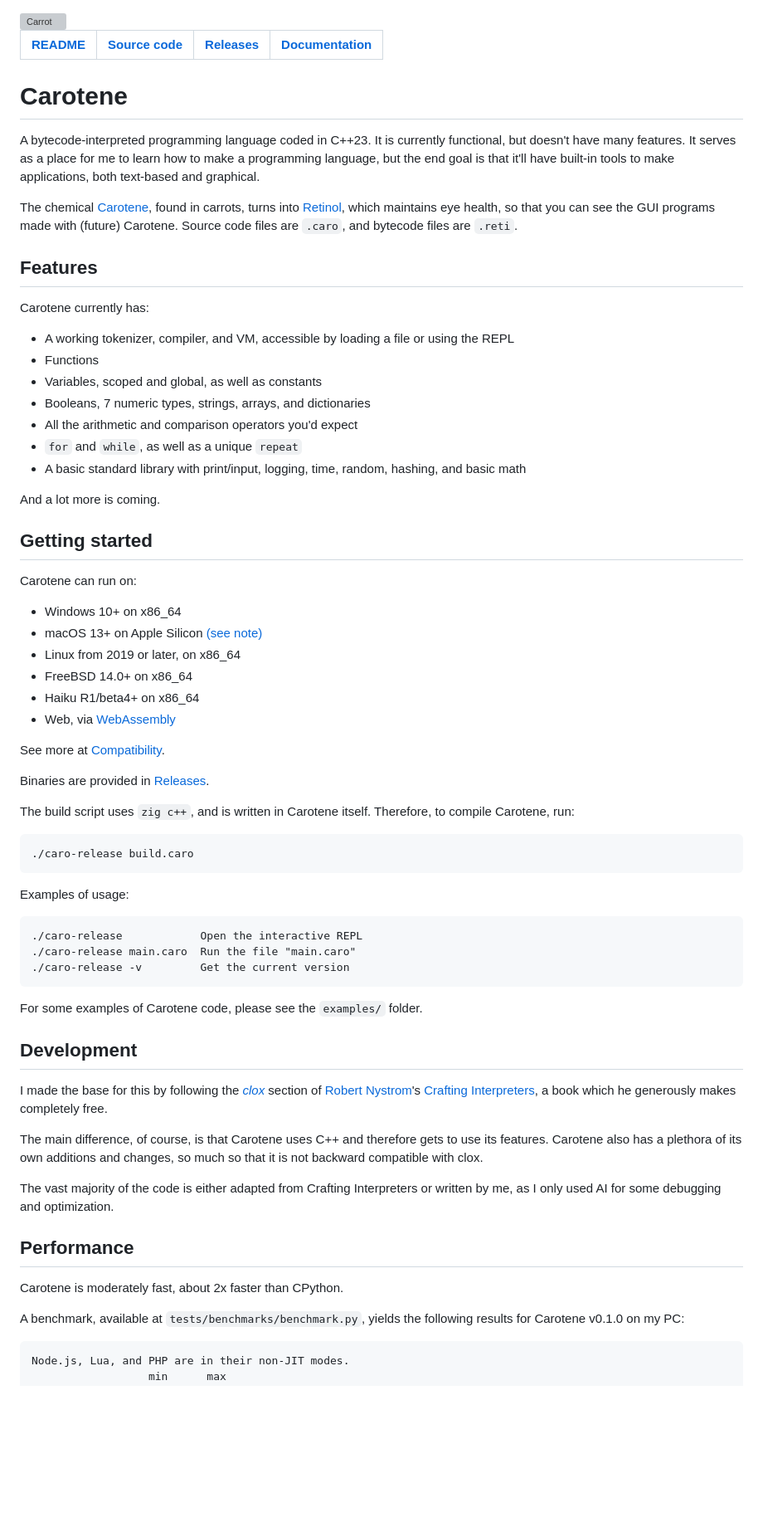
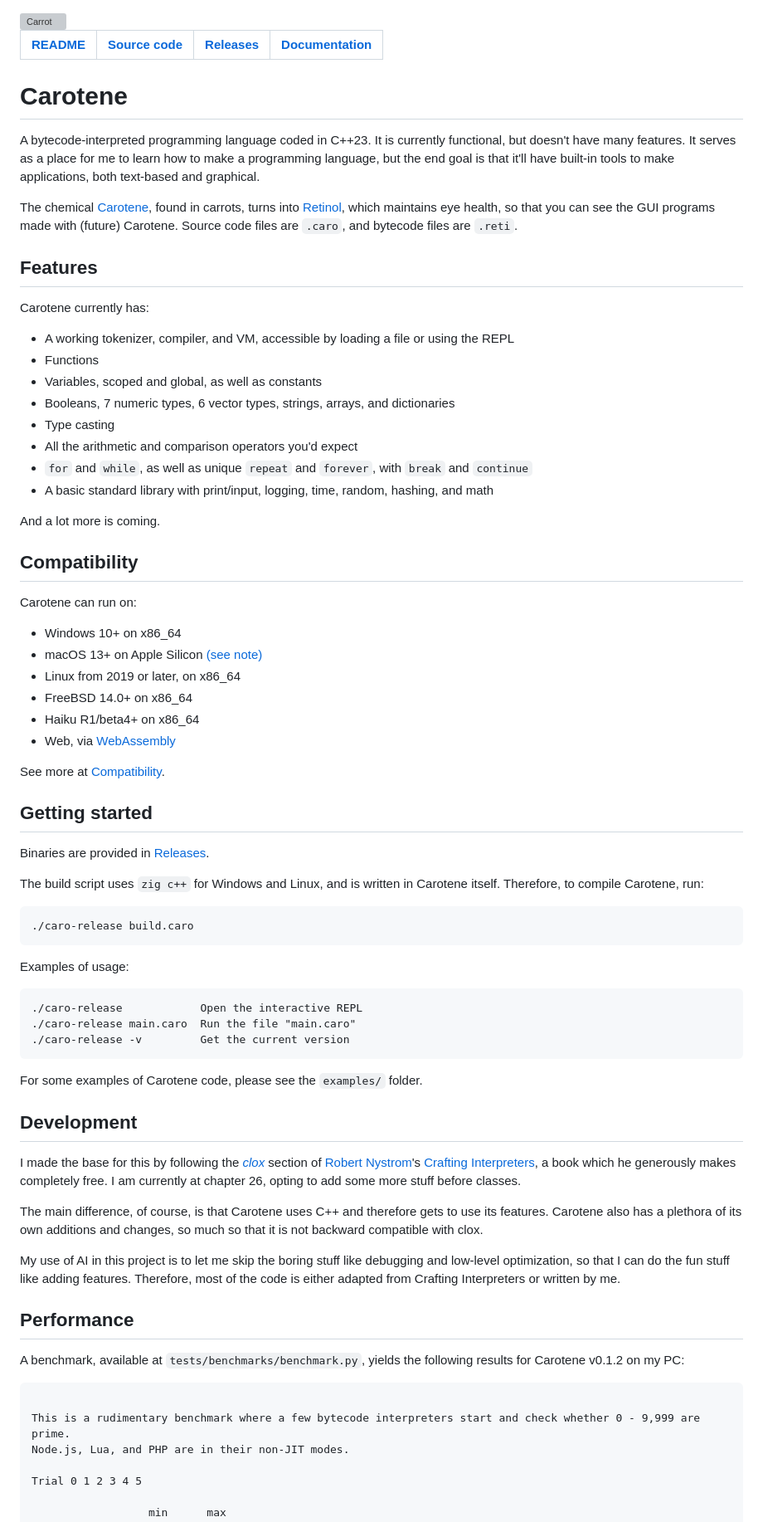
Before and after one commit to anpang54/carotene, a Markdown page: README.md, the part around one of its changes. Shown at 83% size. Rendered like a GitHub page; blank space fills up the shorter version; grey boxes are pictures that could not be loaded.

````diff
--- a/README.md
+++ b/README.md
@@ -3,6 +3,7 @@
 
 | [README](https://github.com/anpang54/carotene?tab=readme-ov-file) | [Source code](https://github.com/anpang54/carotene/tree/main/src) | [Releases](https://github.com/anpang54/carotene/releases) | [Documentation](https://github.com/anpang54/carotene/wiki)
 | - | - | - | - |
+
 
 # Carotene
 
@@ -10,20 +11,23 @@ A bytecode-interpreted programming language coded in C++23. It is currently func
 
 The chemical [Carotene](https://en.wikipedia.org/wiki/Carotene), found in carrots, turns into [Retinol](https://en.wikipedia.org/wiki/Retinol), which maintains eye health, so that you can see the GUI programs made with (future) Carotene. Source code files are `.caro`, and bytecode files are `.reti`.
 
+
 ## Features
 
 Carotene currently has:
 - A working tokenizer, compiler, and VM, accessible by loading a file or using the REPL
 - Functions
 - Variables, scoped and global, as well as constants
-- Booleans, 7 numeric types, strings, arrays, and dictionaries
+- Booleans, 7 numeric types, 6 vector types, strings, arrays, and dictionaries
+- Type casting
 - All the arithmetic and comparison operators you'd expect
-- `for` and `while`, as well as a unique `repeat`
-- A basic standard library with print/input, logging, time, random, hashing, and basic math
+- `for` and `while`, as well as unique `repeat` and `forever`, with `break` and `continue`
+- A basic standard library with print/input, logging, time, random, hashing, and math
 
 And a lot more is coming.
 
-## Getting started
+
+## Compatibility
 
 Carotene can run on:
 - Windows 10+ on x86_64
@@ -35,9 +39,12 @@ Carotene can run on:
 
 See more at [Compatibility](https://github.com/anpang54/carotene/wiki/Compatibility).
 
+
+## Getting started
+
 Binaries are provided in [Releases](https://github.com/anpang54/carotene/releases).
 
-The build script uses `zig c++`, and is written in Carotene itself. Therefore, to compile Carotene, run:
+The build script uses `zig c++` for Windows and Linux, and is written in Carotene itself. Therefore, to compile Carotene, run:
 ```
 ./caro-release build.caro
 ```
@@ -51,20 +58,25 @@ Examples of usage:
 
 For some examples of Carotene code, please see the `examples/` folder.
 
+
 ## Development
 
-I made the base for this by following the [*clox*](https://craftinginterpreters.com/a-bytecode-virtual-machine.html) section of [Robert Nystrom](https://journal.stuffwithstuff.com/)'s [Crafting Interpreters](https://craftinginterpreters.com/), a book which he generously makes completely free.
+I made the base for this by following the [*clox*](https://craftinginterpreters.com/a-bytecode-virtual-machine.html) section of [Robert Nystrom](https://journal.stuffwithstuff.com/)'s [Crafting Interpreters](https://craftinginterpreters.com/), a book which he generously makes completely free. I am currently at chapter 26, opting to add some more stuff before classes.
 
 The main difference, of course, is that Carotene uses C++ and therefore gets to use its features. Carotene also has a plethora of its own additions and changes, so much so that it is not backward compatible with clox.
 
-The vast majority of the code is either adapted from Crafting Interpreters or written by me, as I only used AI for some debugging and optimization.
+My use of AI in this project is to let me skip the boring stuff like debugging and low-level optimization, so that I can do the fun stuff like adding features. Therefore, most of the code is either adapted from Crafting Interpreters or written by me.
+
 
 ## Performance
 
-Carotene is moderately fast, about 2x faster than CPython.
+A benchmark, available at `tests/benchmarks/benchmark.py`, yields the following results for Carotene v0.1.2 on my PC:
+```
 
-A benchmark, available at `tests/benchmarks/benchmark.py`, yields the following results for Carotene v0.1.0 on my PC:
-```
+This is a rudimentary benchmark where a few bytecode interpreters start and check whether 0 - 9,999 are prime.
 Node.js, Lua, and PHP are in their non-JIT modes.
+
+Trial 0 1 2 3 4 5
+
                   min      max
   Lua            26 ms    28 ms
````
Also changed, not shown: other parts of README.md (+9 -6 lines).
